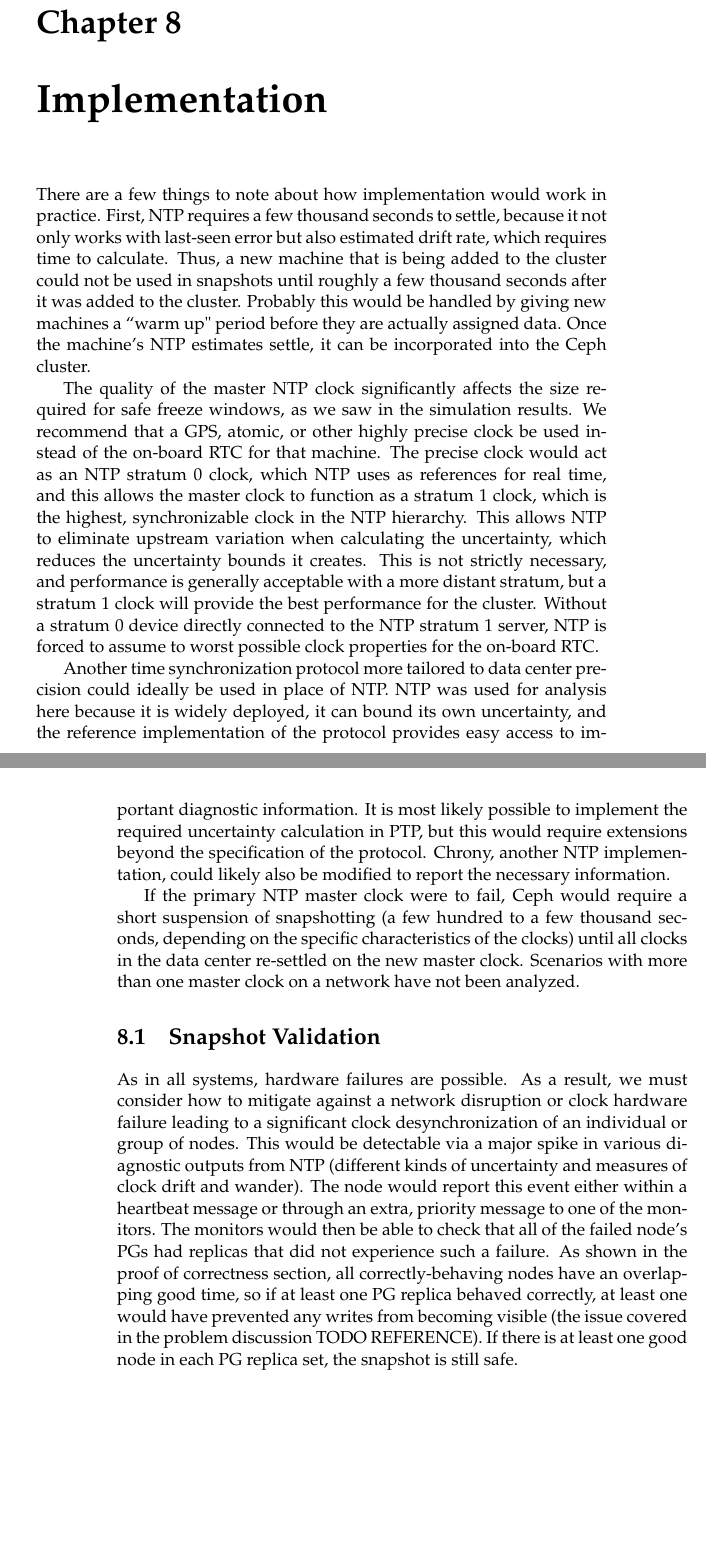
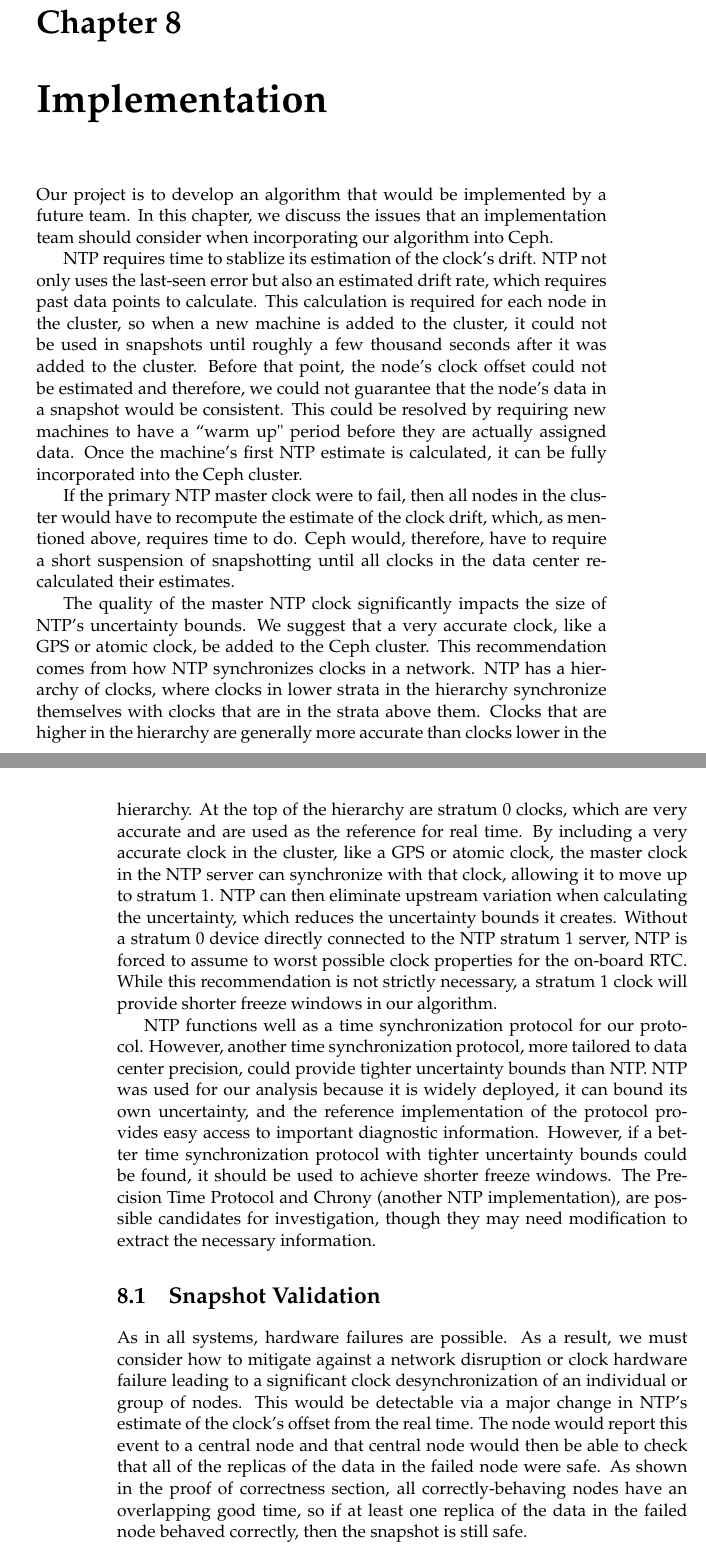
Before and after one commit to matthewcook333/clinicceph, a LaTeX thesis (FinalReport/final-report.tex, which reads FinalReport/implementation.tex): two parts of pages 39 and 40 of 52, joined at a grey line, cut so that both start at the same text, the shorter picture padded with empty space. Compiled offline with pdfLaTeX.

Commit message:
Edits to Implementation Chapter

```diff
--- a/FinalReport/implementation.tex
+++ b/FinalReport/implementation.tex
@@ -1,44 +1,30 @@
 \chapter{Implementation}
 \label{sec:impl}
 
-There are a few things to note about how implementation would work in
-practice. First, NTP requires a few thousand seconds to settle,
-because it not only works with last-seen error but also estimated
-drift rate, which requires time to calculate.
-Thus, a new machine that is
-being added to the cluster could not be used in snapshots until
+Our project is to develop an algorithm that would be implemented by a future
+team. In this chapter, we discuss the issues that an implementation
+team should consider when incorporating our algorithm into Ceph.
+
+NTP requires time to stablize its estimation of the clock's drift.
+NTP not only uses the last-seen error but also an estimated
+drift rate, which requires past data points to calculate. This calculation
+is required for each node in the cluster, so when a new machine is
+added to the cluster, it could not be used in snapshots until
 roughly a few thousand seconds after it was added to the
-cluster. Probably this would be handled by giving new machines a ``warm
+cluster. Before that point, the node's clock offset could not be estimated and therefore, we could not guarantee that the node's data in a snapshot would be consistent. This could be resolved by requiring new machines to have a ``warm
 up" period before they are actually assigned data. Once the machine's
-NTP estimates settle, it can be incorporated into the Ceph cluster.
+first NTP estimate is calculated, it can be fully incorporated into the Ceph cluster.
 
-The quality of the master NTP clock significantly affects the size
-required for safe freeze windows, as we saw in the simulation
-results. We recommend that a GPS, atomic, or other highly precise
-clock be used
-instead of the on-board RTC for that machine. The precise clock would act as an NTP stratum 0 clock, which NTP uses as references for real time, and this allows the master
-clock to function as a stratum 1 clock, which is the highest, synchronizable clock in the NTP hierarchy. This allows NTP to eliminate upstream variation when calculating the uncertainty, which reduces the uncertainty bounds it creates. This is not strictly necessary, and
-performance is generally acceptable with a more distant stratum, but a
-stratum 1 clock will provide the best performance for the
-cluster. Without a stratum 0 device directly connected to the NTP
-stratum 1 server, NTP is forced to assume to worst possible clock
-properties for the on-board RTC.
+If the primary NTP master clock were to fail, then all nodes in the cluster would have to recompute the estimate of the clock drift, which, as mentioned above, requires time to do. Ceph would, therefore, have to require a
+short suspension of snapshotting until all clocks in the data center re-calculated their estimates.
 
-Another time synchronization protocol more tailored to data center precision could ideally be used in place of NTP. NTP
-was used for analysis here because it is widely deployed, it can bound
+The quality of the master NTP clock significantly impacts the size of NTP's
+uncertainty bounds. We suggest that a very accurate clock, like a GPS or atomic clock, be added to the Ceph cluster. This recommendation comes from how NTP synchronizes clocks in a network. NTP has a hierarchy of clocks, where clocks in lower strata in the hierarchy synchronize themselves with clocks that are in the strata above them. Clocks that are higher in the hierarchy are generally more accurate than clocks lower in the hierarchy. At the top of the hierarchy are stratum 0 clocks, which are very accurate and are used as the reference for real time. By including a very accurate clock in the cluster, like a GPS or atomic clock, the master clock in the NTP server can synchronize with that clock, allowing it to move up to stratum 1. NTP can then eliminate upstream variation when calculating the uncertainty, which reduces the uncertainty bounds it creates. Without a stratum 0 device directly connected to the NTP stratum 1 server, NTP is forced to assume to worst possible clock properties for the on-board RTC. While this recommendation is not strictly necessary, a stratum 1 clock will provide shorter freeze windows in our algorithm.
+
+NTP functions well as a time synchronization protocol for our protocol. However, another time synchronization protocol, more tailored to data center precision, could provide tighter uncertainty bounds than NTP. NTP
+was used for our analysis because it is widely deployed, it can bound
 its own uncertainty, and the reference implementation of the protocol
-provides easy access to important diagnostic information. It is most
-likely possible to implement the required uncertainty calculation in
-PTP, but this would require extensions beyond the specification of the
-protocol. Chrony, another NTP implementation, could likely also be
-modified to report the necessary information.
-
-If the primary NTP master clock were to fail, Ceph would require a
-short suspension of snapshotting (a few hundred to a few thousand
-seconds, depending on the specific characteristics of the clocks)
-until all clocks in the data center re-settled on the new master
-clock. Scenarios with more than one master clock on a network have not
-been analyzed.
+provides easy access to important diagnostic information. However, if a better time synchronization protocol with tighter uncertainty bounds could be found, it should be used to achieve shorter freeze windows. The Precision Time Protocol and Chrony (another NTP implementation), are possible candidates for investigation, though they may need modification to extract the necessary information.
 
 \section{Snapshot Validation}
 
@@ -46,15 +32,8 @@ As in all systems, hardware failures are possible. As a result, we
 must consider how to mitigate against a network disruption or clock
 hardware failure leading to a significant clock desynchronization of
 an individual or group of nodes. This would be detectable via a major
-spike in various diagnostic outputs from NTP (different kinds of
-uncertainty and measures of clock drift and wander). %% TODO explain this
-The node would report this event either within a heartbeat message or
-through an extra, priority message to one of the monitors. The
-monitors would then be able to check that all of the failed node's PGs
-had replicas that did not experience such a failure. As shown in the
+change in NTP's estimate of the clock's offset from the real time.
+The node would report this event to a central node and that central node would then be able to check that all of the replicas of the data in the failed node were safe. As shown in the
 proof of correctness section, all correctly-behaving nodes have an
-overlapping good time, so if at least one PG replica behaved
-correctly, at least one would have prevented any writes from becoming
-visible (the issue covered in the problem discussion TODO
-REFERENCE). If there is at least one good node in each PG replica set,
-the snapshot is still safe.
+overlapping good time, so if at least one replica of the data in the failed node behaved
+correctly, then the snapshot is still safe.
```
